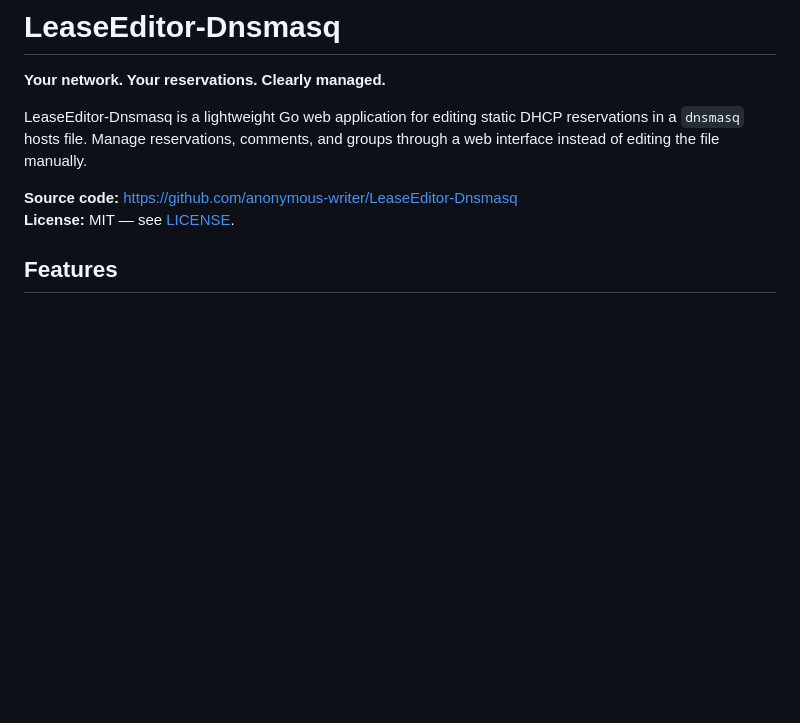
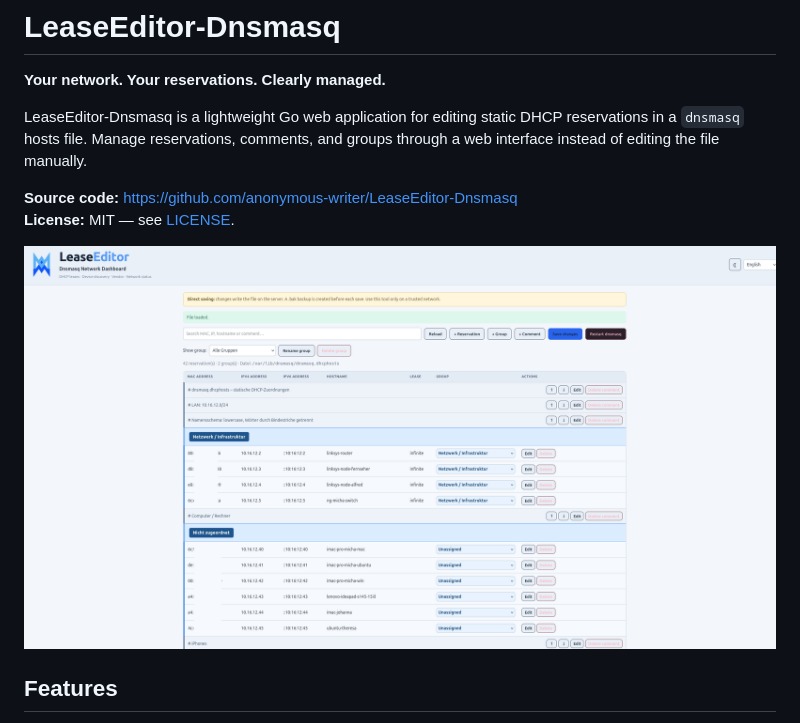
Before and after one commit to anonymous-writer/LeaseEditor-Dnsmasq, a Markdown page: docs/README-DOCKER-HUB.md, the part around the change. GitHub-like rendering; blank space fills up the shorter version.

```diff
--- a/docs/README-DOCKER-HUB.md
+++ b/docs/README-DOCKER-HUB.md
@@ -6,6 +6,8 @@ LeaseEditor-Dnsmasq is a lightweight Go web application for editing static DHCP
 
 **Source code:** https://github.com/anonymous-writer/LeaseEditor-Dnsmasq
 **License:** MIT — see [LICENSE](https://github.com/anonymous-writer/LeaseLens-Dnsmasq/blob/main/LICENSE).
+
+![Screenshot](https://raw.githubusercontent.com/anonymous-writer/leaseeditor-dnsmasq/main/docs/screenshot1.png)
 
 ## Features
 
```
